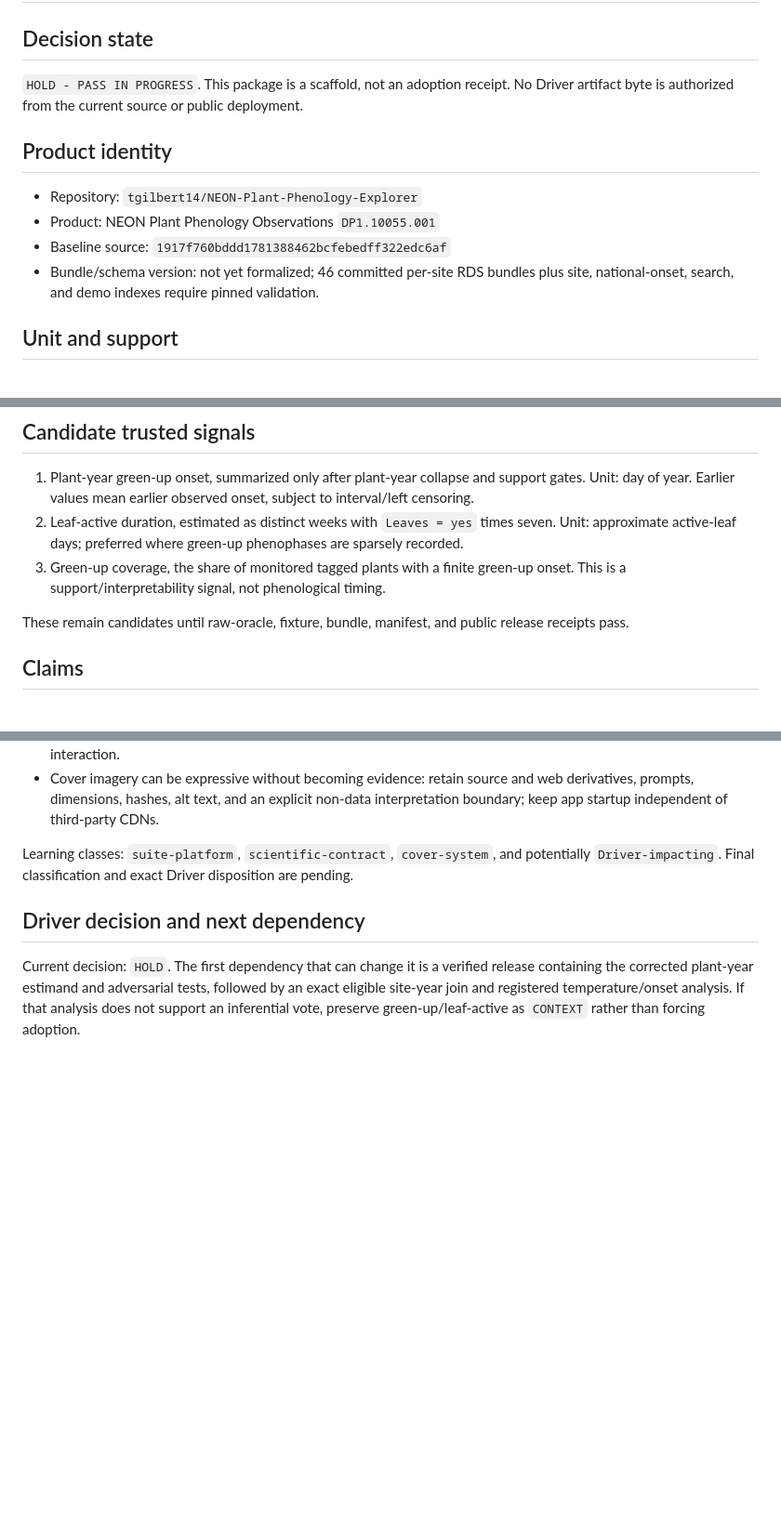
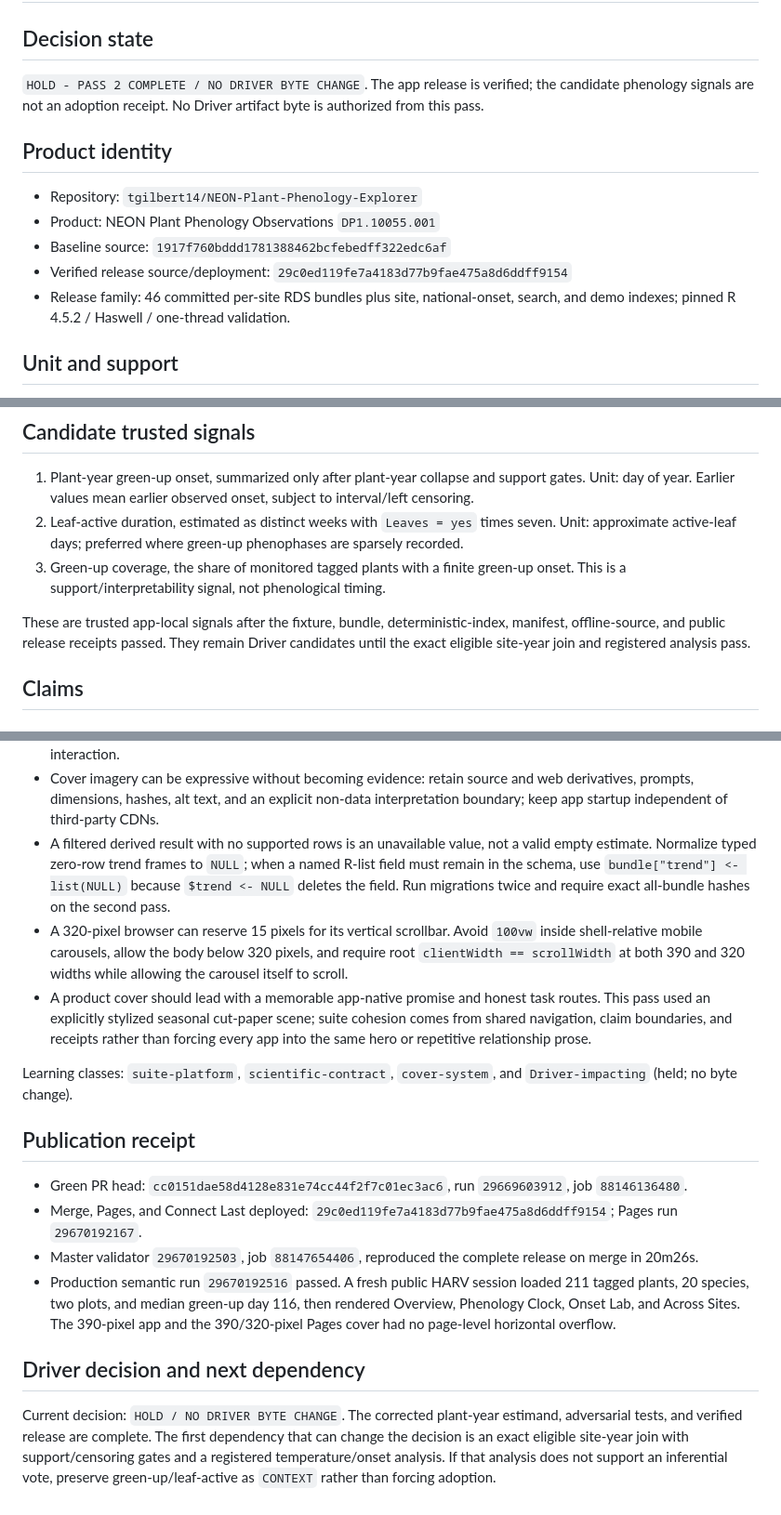
Before and after one commit to tgilbert14/NEON-Plant-Phenology-Explorer, a Markdown page: docs/DRIVER-KNOWLEDGE-PACKAGE.md, 3 parts joined by grey strips. Shown at 93% size. Drawn GitHub-style; blank space fills up the shorter version.

```diff
--- a/docs/DRIVER-KNOWLEDGE-PACKAGE.md
+++ b/docs/DRIVER-KNOWLEDGE-PACKAGE.md
@@ -2,16 +2,18 @@
 
 ## Decision state
 
-`HOLD - PASS IN PROGRESS`. This package is a scaffold, not an adoption receipt.
-No Driver artifact byte is authorized from the current source or public deployment.
+`HOLD - PASS 2 COMPLETE / NO DRIVER BYTE CHANGE`. The app release is verified;
+the candidate phenology signals are not an adoption receipt. No Driver artifact
+byte is authorized from this pass.
 
 ## Product identity
 
 - Repository: `tgilbert14/NEON-Plant-Phenology-Explorer`
 - Product: NEON Plant Phenology Observations `DP1.10055.001`
 - Baseline source: `1917f760bddd1781388462bcfebedff322edc6af`
-- Bundle/schema version: not yet formalized; 46 committed per-site RDS bundles plus
-  site, national-onset, search, and demo indexes require pinned validation.
+- Verified release source/deployment: `29c0ed119fe7a4183d77b9fae475a8d6ddff9154`
+- Release family: 46 committed per-site RDS bundles plus site, national-onset,
+  search, and demo indexes; pinned R 4.5.2 / Haswell / one-thread validation.
 
 ## Unit and support
 
@@ -40,8 +42,9 @@ No Driver artifact byte is authorized from the current source or public deployme
 3. Green-up coverage, the share of monitored tagged plants with a finite green-up
    onset. This is a support/interpretability signal, not phenological timing.
 
-These remain candidates until raw-oracle, fixture, bundle, manifest, and public
-release receipts pass.
+These are trusted app-local signals after the fixture, bundle, deterministic-index,
+manifest, offline-source, and public release receipts passed. They remain Driver
+candidates until the exact eligible site-year join and registered analysis pass.
 
 ## Claims
 
@@ -87,14 +90,41 @@ release receipts pass.
 - Cover imagery can be expressive without becoming evidence: retain source and web
   derivatives, prompts, dimensions, hashes, alt text, and an explicit non-data
   interpretation boundary; keep app startup independent of third-party CDNs.
+- A filtered derived result with no supported rows is an unavailable value, not a
+  valid empty estimate. Normalize typed zero-row trend frames to `NULL`; when a
+  named R-list field must remain in the schema, use `bundle["trend"] <- list(NULL)`
+  because `$trend <- NULL` deletes the field. Run migrations twice and require exact
+  all-bundle hashes on the second pass.
+- A 320-pixel browser can reserve 15 pixels for its vertical scrollbar. Avoid
+  `100vw` inside shell-relative mobile carousels, allow the body below 320 pixels,
+  and require root `clientWidth == scrollWidth` at both 390 and 320 widths while
+  allowing the carousel itself to scroll.
+- A product cover should lead with a memorable app-native promise and honest task
+  routes. This pass used an explicitly stylized seasonal cut-paper scene; suite
+  cohesion comes from shared navigation, claim boundaries, and receipts rather
+  than forcing every app into the same hero or repetitive relationship prose.
 
-Learning classes: `suite-platform`, `scientific-contract`, `cover-system`, and potentially
-`Driver-impacting`. Final classification and exact Driver disposition are pending.
+Learning classes: `suite-platform`, `scientific-contract`, `cover-system`, and
+`Driver-impacting` (held; no byte change).
+
+## Publication receipt
+
+- Green PR head: `cc0151dae58d4128e831e74cc44f2f7c01ec3ac6`, run
+  `29669603912`, job `88146136480`.
+- Merge, Pages, and Connect Last deployed:
+  `29c0ed119fe7a4183d77b9fae475a8d6ddff9154`; Pages run `29670192167`.
+- Master validator `29670192503`, job `88147654406`, reproduced the complete
+  release on merge in 20m26s.
+- Production semantic run `29670192516` passed. A fresh public HARV session loaded
+  211 tagged plants, 20 species, two plots, and median green-up day 116, then
+  rendered Overview, Phenology Clock, Onset Lab, and Across Sites. The 390-pixel
+  app and the 390/320-pixel Pages cover had no page-level horizontal overflow.
 
 ## Driver decision and next dependency
 
-Current decision: `HOLD`. The first dependency that can change it is a verified
-release containing the corrected plant-year estimand and adversarial tests, followed
-by an exact eligible site-year join and registered temperature/onset analysis. If
-that analysis does not support an inferential vote, preserve green-up/leaf-active as
-`CONTEXT` rather than forcing adoption.
+Current decision: `HOLD / NO DRIVER BYTE CHANGE`. The corrected plant-year estimand,
+adversarial tests, and verified release are complete. The first dependency that can
+change the decision is an exact eligible site-year join with support/censoring gates
+and a registered temperature/onset analysis. If that analysis does not support an
+inferential vote, preserve green-up/leaf-active as `CONTEXT` rather than forcing
+adoption.
```
Also changed, not shown: docs/BUILD-TEST-HANDOFF.md (+38 -0 lines).
